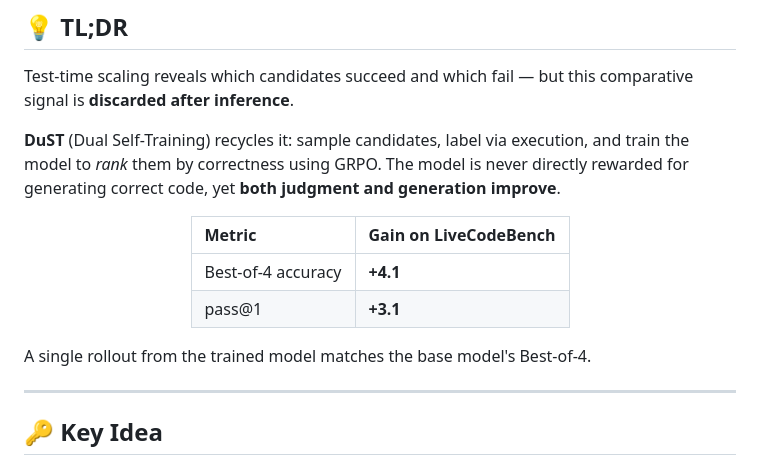
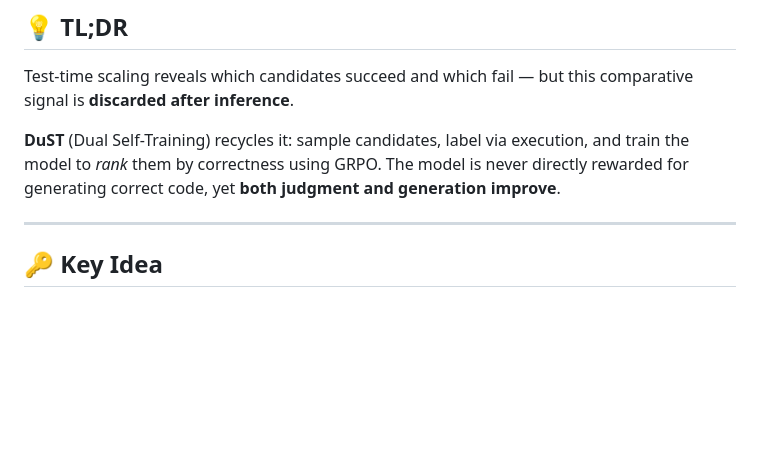
Before and after one commit to yzjiao/DuST, a Markdown page: README.md, the part around the change. Drawn GitHub-style; blank space fills up the shorter version.

```diff
--- a/README.md
+++ b/README.md
@@ -26,17 +26,6 @@
 Test-time scaling reveals which candidates succeed and which fail — but this comparative signal is **discarded after inference**.
 
 **DuST** (Dual Self-Training) recycles it: sample candidates, label via execution, and train the model to *rank* them by correctness using GRPO. The model is never directly rewarded for generating correct code, yet **both judgment and generation improve**.
-
-<div align="center">
-
-| Metric | Gain on LiveCodeBench |
-|:--|:--|
-| Best-of-4 accuracy | **+4.1** |
-| pass@1 | **+3.1** |
-
-</div>
-
-A single rollout from the trained model matches the base model's Best-of-4.
 
 ---
 
```
